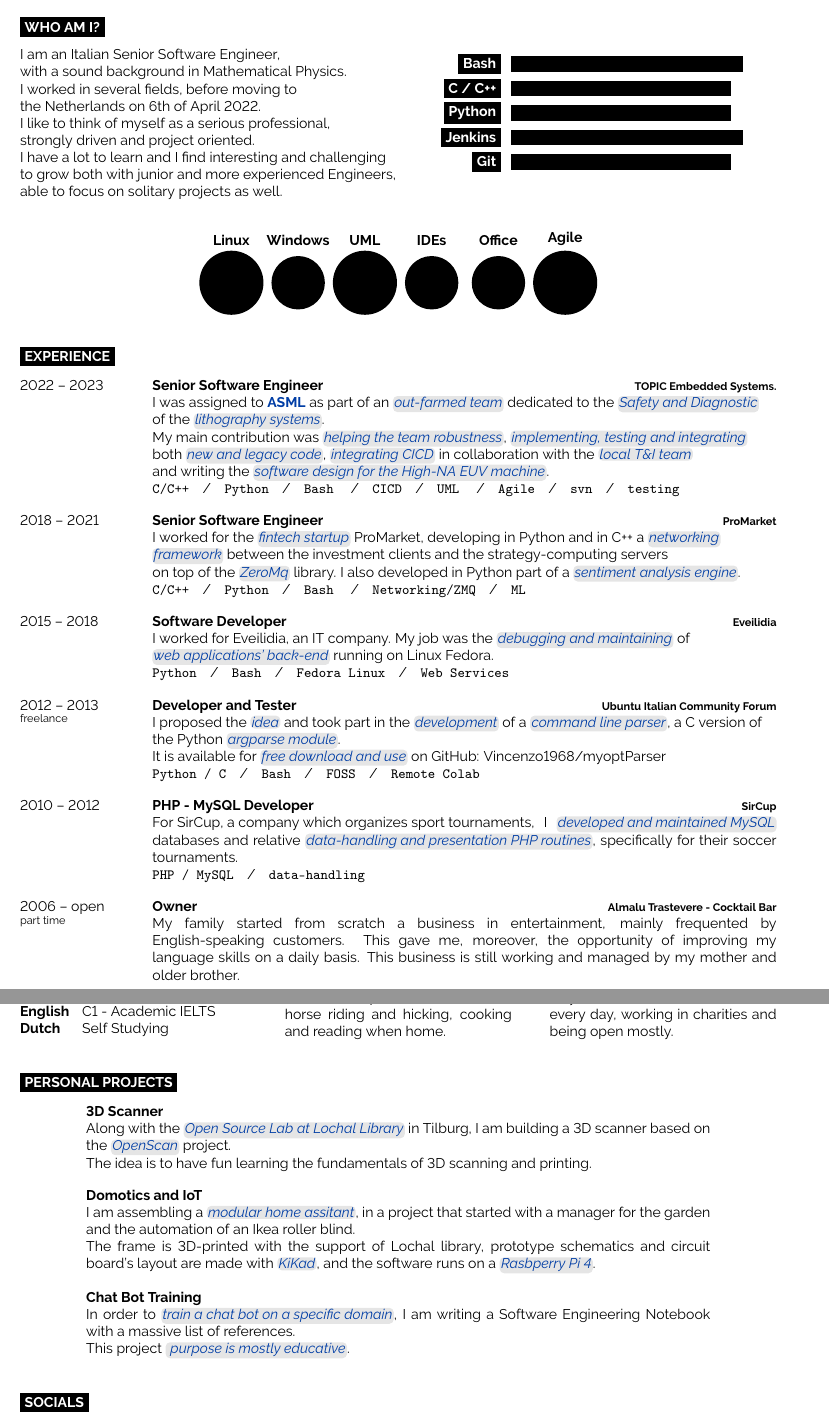
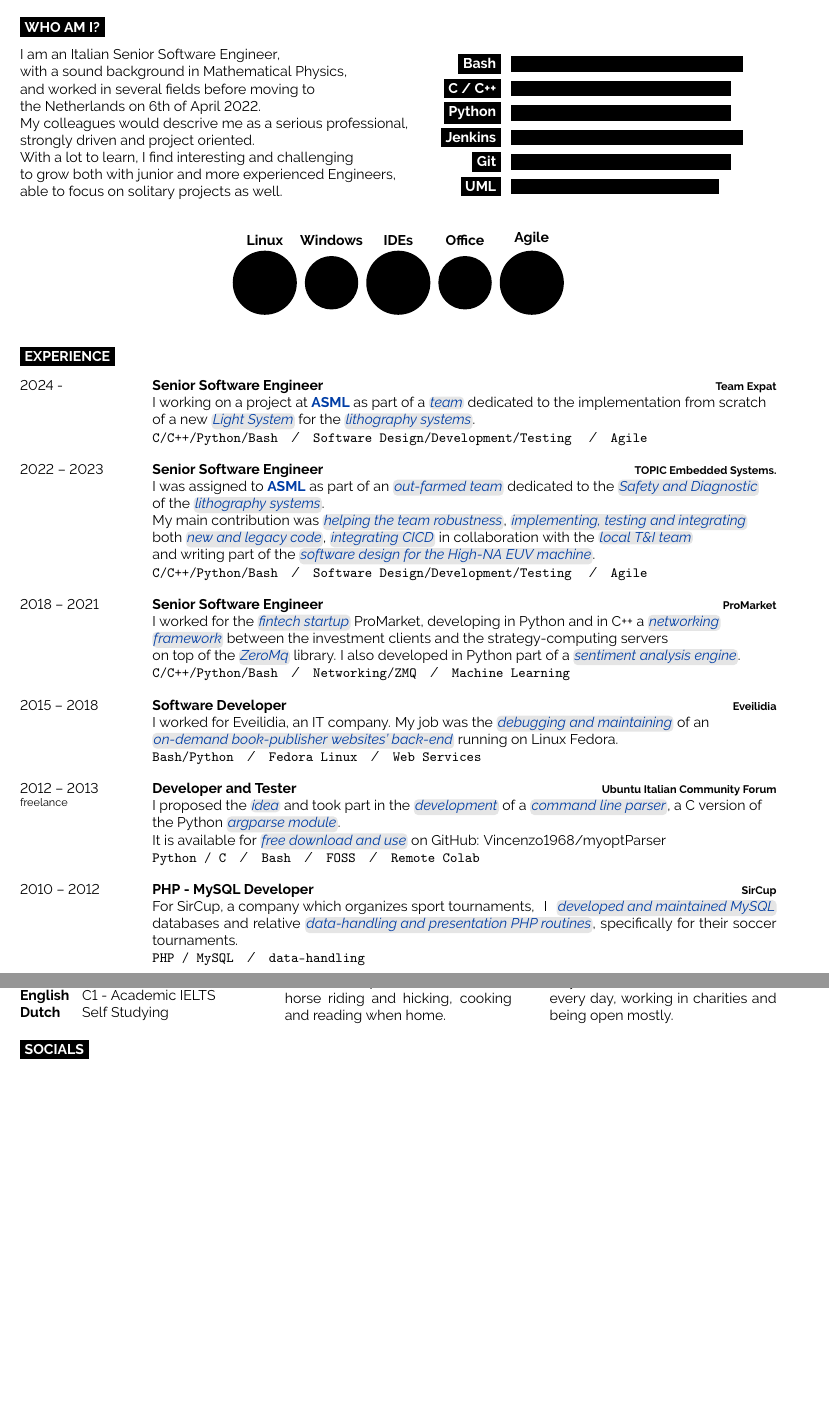
Before and after one commit to vaeVict1s/myResume, a LaTeX CV (Leonardo_Pozzati_resume.tex): two parts of pages 1 and 2 of 2, joined at a grey line, cut so that both start at the same text, the shorter picture padded with empty space. Compiled offline with pdfLaTeX.

Commit message:
Resume updated

```diff
--- a/Leonardo_Pozzati_resume.tex
+++ b/Leonardo_Pozzati_resume.tex
@@ -103,16 +103,17 @@
 
 	\mbox{I am an Italian Senior Software Engineer,}
 	\linebreak
-	\mbox{with a sound background in Mathematical Physics.}
-	\mbox{I worked in several fields, before moving to}
+	\mbox{with a sound background in Mathematical Physics,}
+	\mbox{and worked in several fields before moving to}
 	\linebreak
 	\mbox{the Netherlands on 6th of April 2022.}
 	\linebreak
-	\mbox{I like to think of myself as a serious professional,}
+	%~ \mbox{I like to think of myself as a serious professional,}
+	\mbox{My colleagues would descrive me as a serious professional,}
 	\linebreak
 	\mbox{strongly driven and project oriented.}
 	\linebreak
-	\mbox{I have a lot to learn and I find interesting and challenging}
+	\mbox{With a lot to learn, I find interesting and challenging}
 	\linebreak
 	\mbox{to grow both with junior and more experienced Engineers,}
     \linebreak
@@ -136,20 +137,44 @@
 		%~ \baritem{\textbf{PhP/MySQL}}{65}
 		%~ \baritem{\textbf{Papyrus}}{80}
 		\baritem{\textbf{Git}}{90}
+		\baritem{\textbf{UML}}{85}
 	\end{barchart}
 \end{minipage}
 
 \begin{center}
-	\bubbles{6/\textbf{Linux}, 5/\textbf{Windows}, 6/\textbf{UML},  5/\textbf{IDEs}, 5/\textbf{Office}, 6/\textbf{Agile}} %, 5/Office Suite}
+	\bubbles{6/\textbf{Linux}, 5/\textbf{Windows}, 6/\textbf{IDEs}, 5/\textbf{Office}, 6/\textbf{Agile}} %, 5/Office Suite}
 \end{center}
 
-%----------------------------------------------------------------------------------------
+%-----------------------------------------------------------------------------------------
 %	EXPERIENCE
 %----------------------------------------------------------------------------------------
 
 \cvsect{Experience}
 
 \begin{entrylist}
+
+    \entry
+        {2024 -}
+        {Senior Software Engineer}
+		{Team Expat}
+		{\mbox{I working on a project at \textcolor{DutchBlue}{\textbf{ASML}} as part of
+        a \myHilight{textcolor}{team} dedicated to the implementation
+        from scratch}
+        \linebreak
+        \mbox{of a new \myHilight{textcolor}{Light System} for the
+        \myHilight{DutchBlue}{lithography systems}.}
+        %~ my main contribution was}
+        \linebreak
+        %~ \mbox{}
+        %~ \linebreak
+        %~ \mbox{My contribution is \myHilight{textcolor}{implementing,
+        %~ testing and integrating}}
+        %~ \linebreak
+        %~ \mbox{\myHilight{textcolor}{new code}},
+        %~ \linebreak{}
+        \texttt{C/C++/Python/Bash}\slashsep\texttt{Software Design/Development/Testing}
+                 \slashsep\texttt{Agile}}
+
 	\entry
 		{2022 -- 2023}
 		{Senior Software Engineer}
@@ -168,12 +193,11 @@
         \myHilight{textcolor}{integrating CICD}
         in collaboration with the \myHilight{textcolor}{local T\&I team}}
 		\linebreak
-		\mbox{and writing the
+		\mbox{and writing part of the
         \myHilight{textcolor}{software design for the High-NA EUV machine}.}
         \linebreak{}
-        \texttt{C/C++}\slashsep\texttt{Python}\slashsep\texttt{Bash}
-                 \slashsep\texttt{CICD}\slashsep\texttt{UML}
-                 \slashsep\texttt{Agile}\slashsep\texttt{svn}\slashsep\texttt{testing}}
+        \texttt{C/C++/Python/Bash}\slashsep\texttt{Software Design/Development/Testing}
+                 \slashsep\texttt{Agile}}
 
 	\entry
 	    {2018 -- 2021}
@@ -188,19 +212,18 @@
         \mbox{on top of the \myHilight{textcolor}{ZeroMq} library.
         I also developed in Python part of a \myHilight{textcolor}{sentiment analysis engine}.}
         \linebreak{}
-        \texttt{C/C++}\slashsep\texttt{Python}\slashsep\texttt{Bash}
-        \slashsep\texttt{Networking/ZMQ}\slashsep\texttt{ML}}
+        \texttt{C/C++/Python/Bash}\slashsep\texttt{Networking/ZMQ}\slashsep\texttt{Machine Learning}}
 
 	\entry
 		{2015 -- 2018} %\\\footnotesize{part time}}
 		{Software Developer}
 		{Eveilidia}
         {\mbox{I worked for Eveilidia, an IT company. My job was the
-        \myHilight{textcolor}{debugging and maintaining} of}
+        \myHilight{textcolor}{debugging and maintaining} of an}
         \linebreak
-        \mbox{\myHilight{textcolor}{web applications’ back-end} running on Linux Fedora.}
+        \mbox{\myHilight{textcolor}{on-demand book-publisher websites’ back-end} running on Linux Fedora.}
         \linebreak{}
-        \texttt{Python}\slashsep\texttt{Bash}\slashsep\texttt{Fedora Linux}\slashsep\texttt{Web Services}}
+        \texttt{Bash/Python}\slashsep\texttt{Fedora Linux}\slashsep\texttt{Web Services}}
 
 	\entry
 		{2012 -- 2013\\\footnotesize{freelance}}
@@ -228,14 +251,14 @@
         \linebreak{}
         \texttt{PHP / MySQL}\slashsep\texttt{data-handling}}
 
-	\entry
-		{2006 -- open\\\footnotesize{part time}}
-		{Owner}
-		{Almalu Trastevere - Cocktail Bar}
-		{My family started from scratch a business in entertainment,
-        mainly frequented by \mbox{English-speaking} customers. This gave me, moreover,
-        the opportunity of improving my language skills on a daily basis.
-        This business is still working and managed by my mother and older brother.}
+	%~ \entry
+		%~ {2006 -- open\\\footnotesize{part time}}
+		%~ {Owner}
+		%~ {Almalu Trastevere - Cocktail Bar}
+		%~ {My family started from scratch a business in entertainment,
+        %~ mainly frequented by \mbox{English-speaking} customers. This gave me, moreover,
+        %~ the opportunity of improving my language skills on a daily basis.
+        %~ This business is still working and managed by my mother and older brother.}
 
     \entry
 	    { Miscellanea }
@@ -317,32 +340,33 @@
     %~ I am currently volunteering in the Open Source DigiLab at Lochal in Tilburg.
 \end{minipage}
 
-\cvsect{Personal Projects}
-\begin{entrylist}
-    \entry{}
-    {3D Scanner}
-    {}
-    {Along with the \myHilight{textcolor}{Open Source Lab at Lochal Library} in Tilburg,
-    I am building a 3D scanner based on the \myHilight{textcolor}{OpenScan} project.
-    \newline{}
-    The idea is to have fun learning the fundamentals of 3D scanning and printing.}
-    \entry{}
-    {Domotics and IoT}
-    {}
-    {I am assembling a \myHilight{textcolor}{modular home assitant},
-    in a project that started with a manager for the garden and the automation of an Ikea roller blind.
-    \newline
-    The frame is 3D-printed with the support of Lochal library,
-    prototype schematics and circuit board's layout are made with \myHilight{textcolor}{KiKad},
-    and the software runs on a \myHilight{textcolor}{Rasbperry Pi 4}.}
-    \entry{}
-    {Chat Bot Training}
-    {}
-    {In order to \myHilight{textcolor}{train a chat bot on a specific domain},
-    I am writing a Software Engineering Notebook with a massive list of references.
-    \newline
-    This project \myHilight{textcolor}{ purpose is mostly educative}.}
-\end{entrylist}
+%~ \cvsect{Personal Projects}
+%~ \begin{entrylist}
+    %~ \entry{}
+    %~ {3D Scanner}
+    %~ {}
+    %~ {Along with the \myHilight{textcolor}{Open Source Lab at Lochal Library} in Tilburg,
+    %~ I am building a 3D scanner based on the \myHilight{textcolor}{OpenScan} project.
+    % \newline{}
+    %~ The idea is to have fun learning the fundamentals of \myHilight{textcolor}{stereophotogrammetry}
+    %~ and \myHilight{textcolor}{3D scanning and printing}.}
+    %~ \entry{}
+    %~ {Domotics and IoT}
+    %~ {}
+    %~ {I am assembling a \myHilight{textcolor}{modular home assitant},
+    %~ in a project that started with a manager for the garden and the automation of an Ikea roller blind.
+    %~ \newline
+    %~ The frame is 3D-printed with the support of Lochal library,
+    %~ prototype schematics and circuit board's layout are made with \myHilight{textcolor}{KiKad},
+    %~ and the software runs on a \myHilight{textcolor}{Rasbperry Pi 4}.}
+    %~ \entry{}
+    %~ {Chat Bot Training}
+    %~ {}
+    %~ {In order to \myHilight{textcolor}{train a chat bot on a specific domain},
+    %~ I am writing a Software Engineering Notebook with a massive list of references.
+    %~ \newline
+    %~ This project \myHilight{textcolor}{ purpose is mostly educative}.}
+%~ \end{entrylist}
 
 
 %----------------------------------------------------------------------------------------
```
Also changed, not shown: Leonardo_Pozzati_resume.pdf, Leonardo_Pozzati_resume.tex (36 more changed lines).
